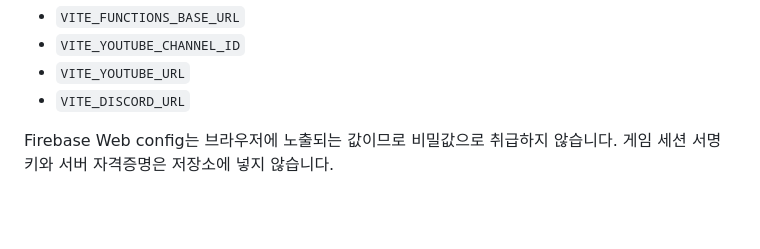
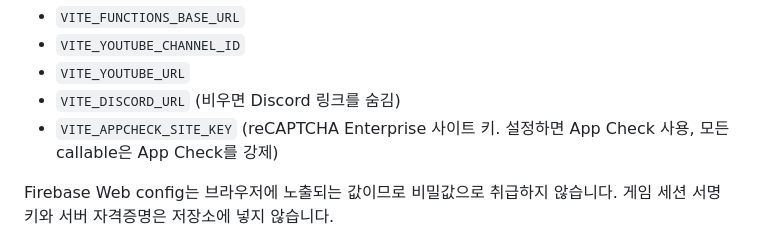
Before and after one commit to material-stone-games/atelier, a Markdown page: README.md, the part around the change. Drawn GitHub-style; blank space fills up the shorter version.

Commit message:
Document Discord and App Check env vars
Co-Authored-By: Claude Opus 5.5 <noreply@anthropic.com>

```diff
--- a/README.md
+++ b/README.md
@@ -62,7 +62,8 @@ Repository Settings → Pages에서 Source를 **GitHub Actions**로 선택합니
 - `VITE_FUNCTIONS_BASE_URL`
 - `VITE_YOUTUBE_CHANNEL_ID`
 - `VITE_YOUTUBE_URL`
-- `VITE_DISCORD_URL`
+- `VITE_DISCORD_URL` (비우면 Discord 링크를 숨김)
+- `VITE_APPCHECK_SITE_KEY` (reCAPTCHA Enterprise 사이트 키. 설정하면 App Check 사용, 모든 callable은 App Check를 강제)
 
 Firebase Web config는 브라우저에 노출되는 값이므로 비밀값으로 취급하지 않습니다. 게임 세션 서명 키와 서버 자격증명은 저장소에 넣지 않습니다.
 
```
Also changed, not shown: docs/production-setup-guide.md (+2 -1 lines).
